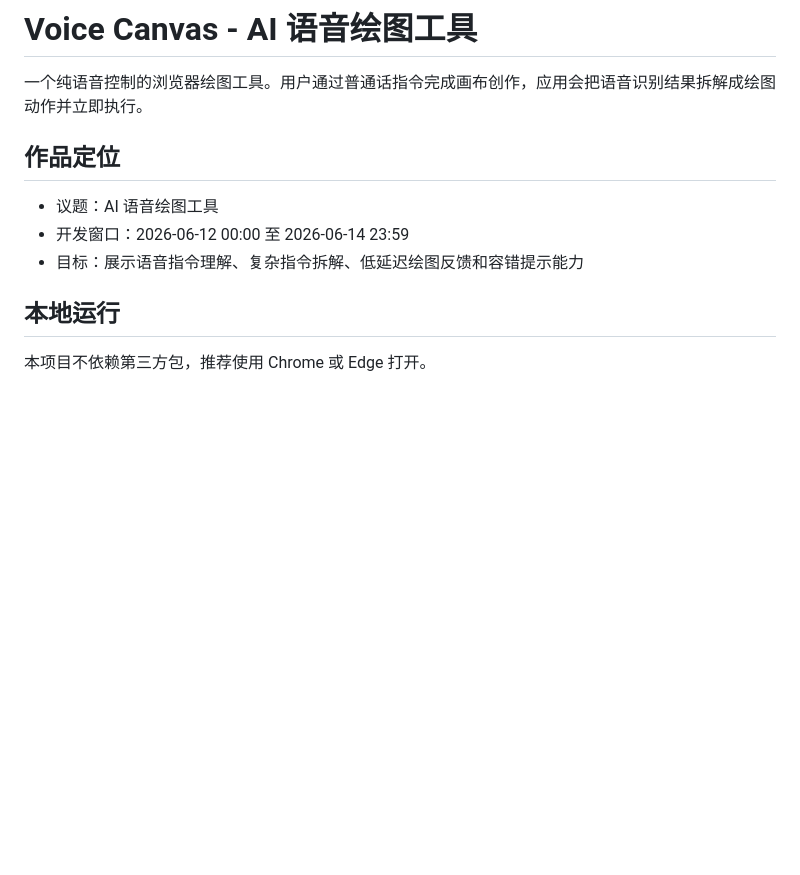
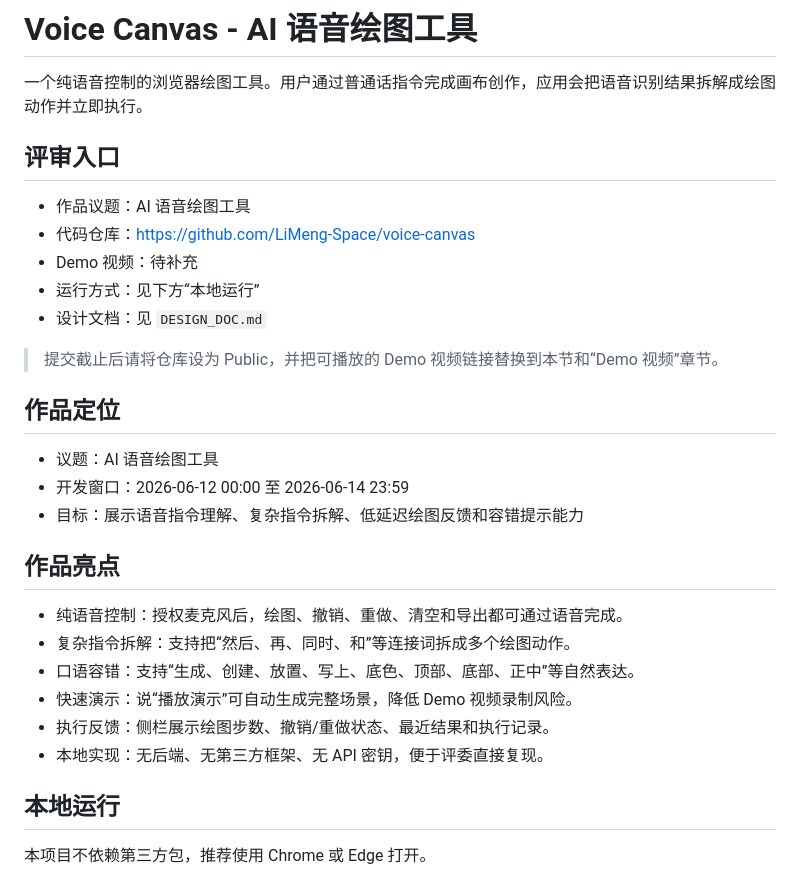
Before and after one commit to LiMeng-Space/voice-canvas, a Markdown page: README.md, the part around one of its changes. GitHub-like rendering; blank space fills up the shorter version.

```diff
--- a/README.md
+++ b/README.md
@@ -1,12 +1,31 @@
 # Voice Canvas - AI 语音绘图工具
 
 一个纯语音控制的浏览器绘图工具。用户通过普通话指令完成画布创作，应用会把语音识别结果拆解成绘图动作并立即执行。
+
+## 评审入口
+
+- 作品议题：AI 语音绘图工具
+- 代码仓库：https://github.com/LiMeng-Space/voice-canvas
+- Demo 视频：待补充
+- 运行方式：见下方“本地运行”
+- 设计文档：见 `DESIGN_DOC.md`
+
+> 提交截止后请将仓库设为 Public，并把可播放的 Demo 视频链接替换到本节和“Demo 视频”章节。
 
 ## 作品定位
 
 - 议题：AI 语音绘图工具
 - 开发窗口：2026-06-12 00:00 至 2026-06-14 23:59
 - 目标：展示语音指令理解、复杂指令拆解、低延迟绘图反馈和容错提示能力
+
+## 作品亮点
+
+- 纯语音控制：授权麦克风后，绘图、撤销、重做、清空和导出都可通过语音完成。
+- 复杂指令拆解：支持把“然后、再、同时、和”等连接词拆成多个绘图动作。
+- 口语容错：支持“生成、创建、放置、写上、底色、顶部、底部、正中”等自然表达。
+- 快速演示：说“播放演示”可自动生成完整场景，降低 Demo 视频录制风险。
+- 执行反馈：侧栏展示绘图步数、撤销/重做状态、最近结果和执行记录。
+- 本地实现：无后端、无第三方框架、无 API 密钥，便于评委直接复现。
 
 ## 本地运行
 
```
Also changed, not shown: other parts of README.md (+21 -6 lines), docs/final-submission-status.md (added, +37 -0 lines).
